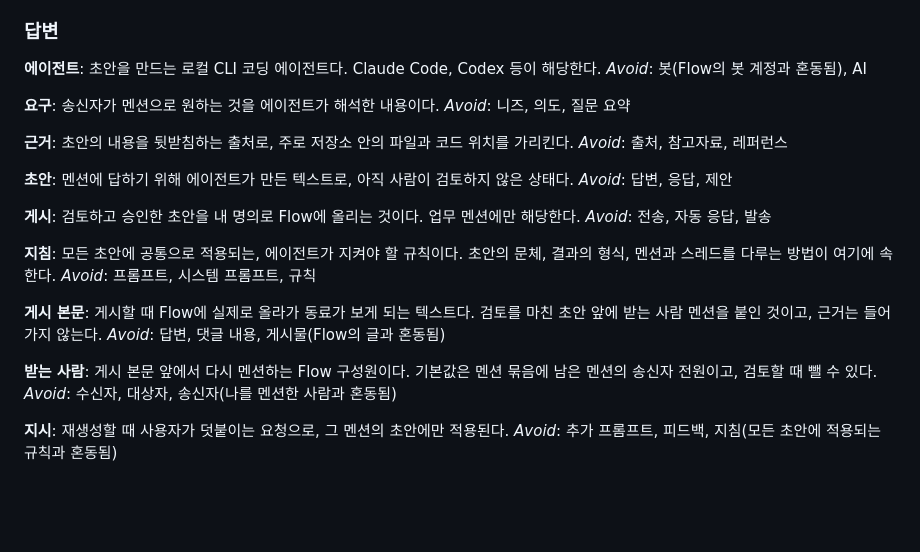
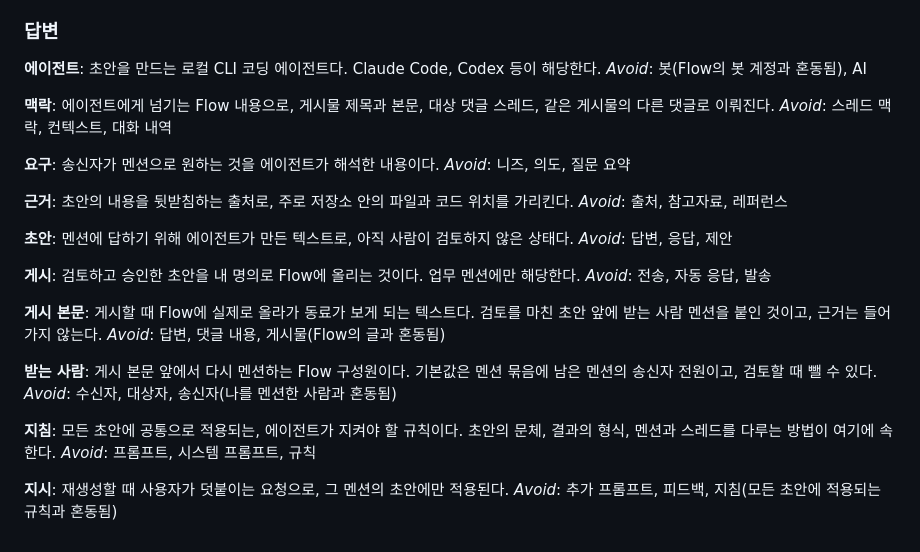
Before and after one commit to code1iners/stardraft, a Markdown page: GLOSSARY.md, the part around the change. Drawn GitHub-style; blank space fills up the shorter version.

```diff
--- a/GLOSSARY.md
+++ b/GLOSSARY.md
@@ -62,6 +62,10 @@ _Avoid_: 자동 매핑, 저장소 추천, 저장소 탐색
 초안을 만드는 로컬 CLI 코딩 에이전트다. Claude Code, Codex 등이 해당한다.
 _Avoid_: 봇(Flow의 봇 계정과 혼동됨), AI
 
+**맥락**:
+에이전트에게 넘기는 Flow 내용으로, 게시물 제목과 본문, 대상 댓글 스레드, 같은 게시물의 다른 댓글로 이뤄진다.
+_Avoid_: 스레드 맥락, 컨텍스트, 대화 내역
+
 **요구**:
 송신자가 멘션으로 원하는 것을 에이전트가 해석한 내용이다.
 _Avoid_: 니즈, 의도, 질문 요약
@@ -78,10 +82,6 @@ _Avoid_: 답변, 응답, 제안
 검토하고 승인한 초안을 내 명의로 Flow에 올리는 것이다. 업무 멘션에만 해당한다.
 _Avoid_: 전송, 자동 응답, 발송
 
-**지침**:
-모든 초안에 공통으로 적용되는, 에이전트가 지켜야 할 규칙이다. 초안의 문체, 결과의 형식, 멘션과 스레드를 다루는 방법이 여기에 속한다.
-_Avoid_: 프롬프트, 시스템 프롬프트, 규칙
-
 **게시 본문**:
 게시할 때 Flow에 실제로 올라가 동료가 보게 되는 텍스트다. 검토를 마친 초안 앞에 받는 사람 멘션을 붙인 것이고, 근거는 들어가지 않는다.
 _Avoid_: 답변, 댓글 내용, 게시물(Flow의 글과 혼동됨)
@@ -90,6 +90,10 @@ _Avoid_: 답변, 댓글 내용, 게시물(Flow의 글과 혼동됨)
 게시 본문 앞에서 다시 멘션하는 Flow 구성원이다. 기본값은 멘션 묶음에 남은 멘션의 송신자 전원이고, 검토할 때 뺄 수 있다.
 _Avoid_: 수신자, 대상자, 송신자(나를 멘션한 사람과 혼동됨)
 
+**지침**:
+모든 초안에 공통으로 적용되는, 에이전트가 지켜야 할 규칙이다. 초안의 문체, 결과의 형식, 멘션과 스레드를 다루는 방법이 여기에 속한다.
+_Avoid_: 프롬프트, 시스템 프롬프트, 규칙
+
 **지시**:
 재생성할 때 사용자가 덧붙이는 요청으로, 그 멘션의 초안에만 적용된다.
 _Avoid_: 추가 프롬프트, 피드백, 지침(모든 초안에 적용되는 규칙과 혼동됨)
```
Also changed, not shown: .scratch/flow-mention-drafter/map.md (+7 -3 lines), 1 other file.
